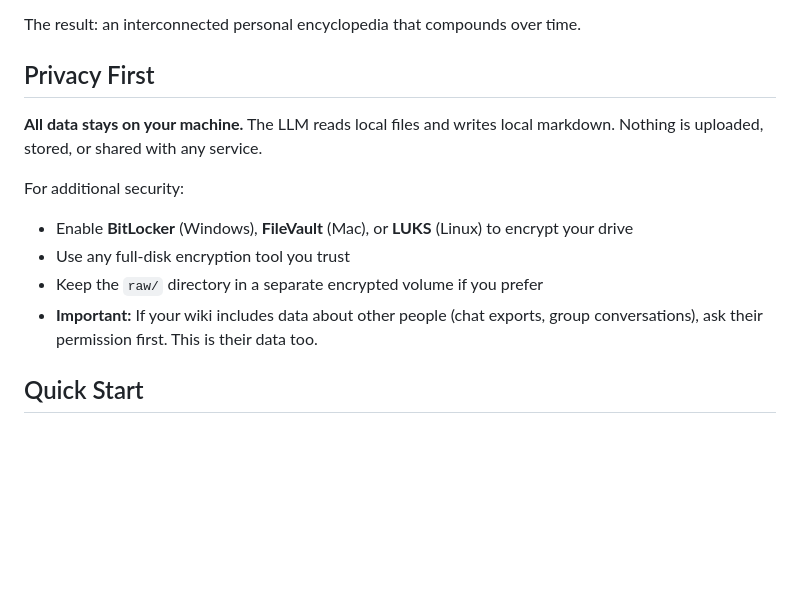
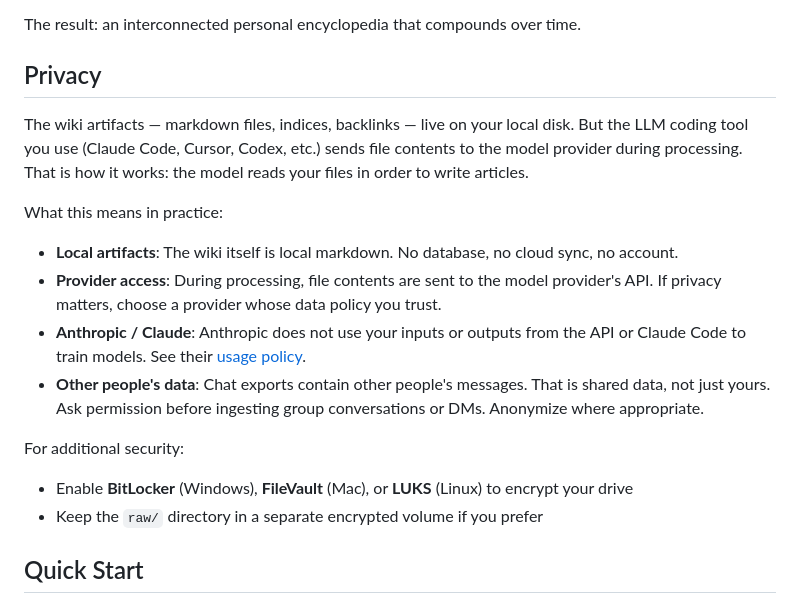
Before and after one commit to dkreinov/self-wiki, a Markdown page: README.md, the part around the change. Drawn GitHub-style; blank space fills up the shorter version.

Commit message:
docs: Rewrite privacy section — honest about provider access, cite Anthropic policy

```diff
--- a/README.md
+++ b/README.md
@@ -18,15 +18,19 @@ You drop in raw data exports (WhatsApp chats, IMDB ratings, Goodreads library, S
 
 The result: an interconnected personal encyclopedia that compounds over time.
 
-## Privacy First
+## Privacy
 
-**All data stays on your machine.** The LLM reads local files and writes local markdown. Nothing is uploaded, stored, or shared with any service.
+The wiki artifacts — markdown files, indices, backlinks — live on your local disk. But the LLM coding tool you use (Claude Code, Cursor, Codex, etc.) sends file contents to the model provider during processing. That is how it works: the model reads your files in order to write articles.
+
+What this means in practice:
+- **Local artifacts**: The wiki itself is local markdown. No database, no cloud sync, no account.
+- **Provider access**: During processing, file contents are sent to the model provider's API. If privacy matters, choose a provider whose data policy you trust.
+- **Anthropic / Claude**: Anthropic does not use your inputs or outputs from the API or Claude Code to train models. See their [usage policy](https://www.anthropic.com/policies).
+- **Other people's data**: Chat exports contain other people's messages. That is shared data, not just yours. Ask permission before ingesting group conversations or DMs. Anonymize where appropriate.
 
 For additional security:
 - Enable **BitLocker** (Windows), **FileVault** (Mac), or **LUKS** (Linux) to encrypt your drive
-- Use any full-disk encryption tool you trust
 - Keep the `raw/` directory in a separate encrypted volume if you prefer
-- **Important:** If your wiki includes data about other people (chat exports, group conversations), ask their permission first. This is their data too.
 
 ## Quick Start
 
```
